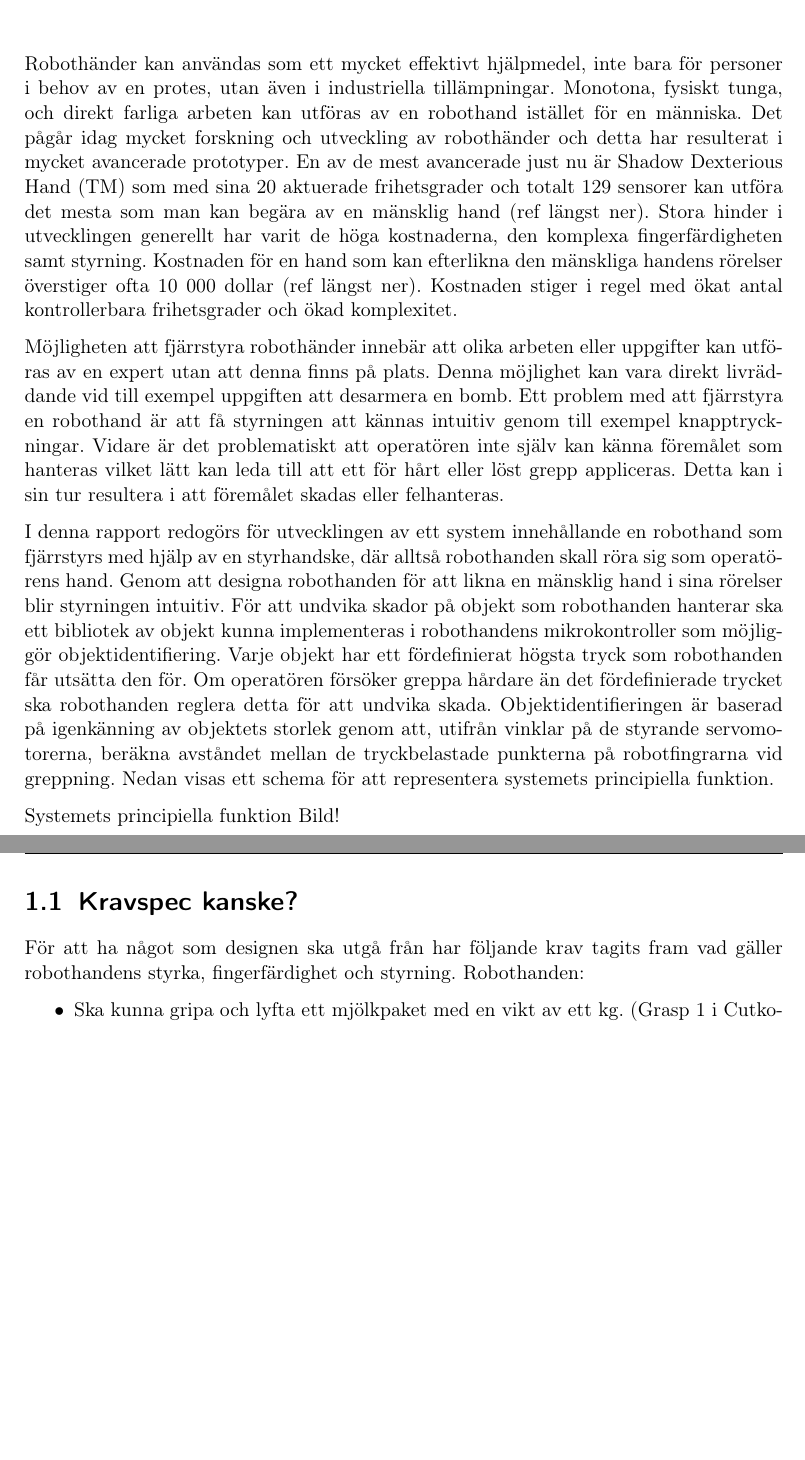
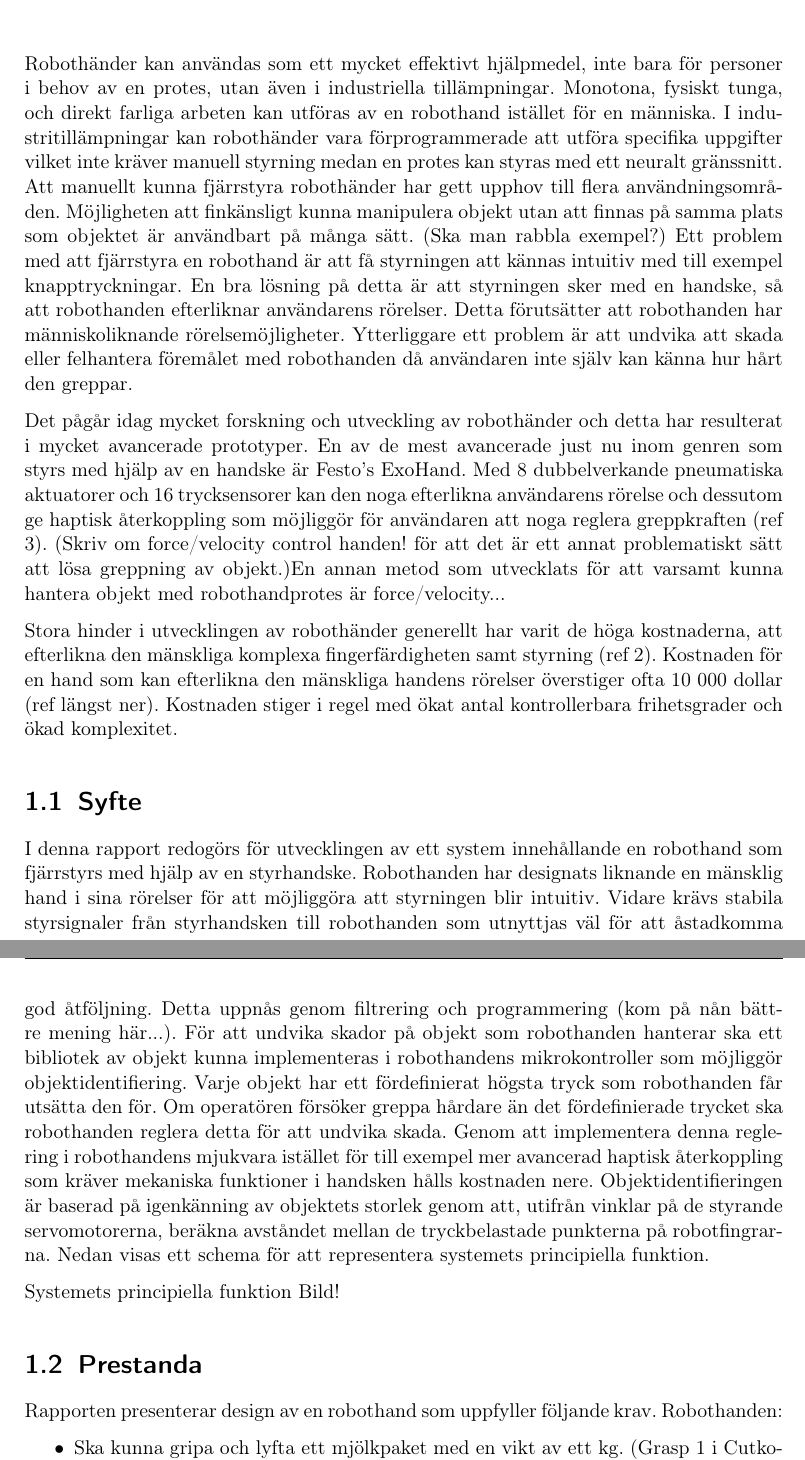
Before and after one commit to Cadynum/kandidat, a LaTeX document (Slutrapport/main.tex, which reads Slutrapport/intro.tex): two parts of pages 2 and 3 of 9, joined at a grey line, cut so that both start at the same text, the shorter picture padded with empty space. Compiled offline with pdfLaTeX.

Commit message:
En jävla massa

```diff
--- a/Slutrapport/intro.tex
+++ b/Slutrapport/intro.tex
@@ -1,26 +1,28 @@
+
+%Denna första del fungerar som bekgrund, men behöver ingen rubrik tycker jag. Hamnar direkt under rubriken Inledning.
+Robothänder kan användas som ett mycket effektivt hjälpmedel, inte bara för personer i behov av en protes, utan även i industriella tillämpningar. Monotona, fysiskt tunga, och direkt farliga arbeten kan utföras av en robothand istället för en människa. I industritillämpningar kan robothänder vara förprogrammerade att utföra specifika uppgifter vilket inte kräver manuell styrning medan en protes kan styras med ett neuralt gränssnitt. Att manuellt kunna fjärrstyra robothänder har gett upphov till flera användningsområden. Möjligheten att finkänsligt kunna manipulera objekt utan att finnas på samma plats som objektet är användbart på många sätt. (Ska man rabbla exempel?) Ett problem med att fjärrstyra en robothand är att få styrningen att kännas intuitiv med till exempel knapptryckningar. En bra lösning på detta är att styrningen sker med en handske, så att robothanden efterliknar användarens rörelser. Detta förutsätter att robothanden har människoliknande rörelsemöjligheter. Ytterliggare ett problem är att undvika att skada eller felhantera föremålet med robothanden då användaren inte själv kan känna hur hårt den greppar.
+
+ Det pågår idag mycket forskning och utveckling av robothänder och detta har resulterat i mycket avancerade prototyper.  En av de mest avancerade just nu inom genren som styrs med hjälp av en handske är Festo's ExoHand. Med 8 dubbelverkande pneumatiska aktuatorer och 16 trycksensorer kan den noga efterlikna användarens rörelse och dessutom ge haptisk återkoppling som möjliggör för användaren att noga reglera greppkraften (ref 3). (Skriv om force/velocity control handen! för att det är ett annat problematiskt sätt att lösa greppning av objekt.)En annan metod som utvecklats för att varsamt kunna hantera objekt med robothandprotes är force/velocity...
+
+Stora hinder i utvecklingen av robothänder generellt har varit de höga kostnaderna, att efterlikna den mänskliga komplexa fingerfärdigheten samt styrning (ref 2). Kostnaden för en hand som kan efterlikna den mänskliga handens rörelser överstiger ofta 10 000 dollar (ref längst ner). Kostnaden stiger i regel med ökat antal kontrollerbara frihetsgrader och ökad komplexitet.
 
 
-Robothänder kan användas som ett mycket effektivt hjälpmedel, inte bara för personer i behov av en protes, utan även i industriella tillämpningar. Monotona, fysiskt tunga, och direkt farliga arbeten kan utföras av en robothand istället för en människa.  Det pågår idag mycket forskning och utveckling av robothänder och detta har resulterat i mycket avancerade prototyper. En av de mest avancerade just nu är Shadow Dexterious Hand (TM) som med sina 20 aktuerade frihetsgrader och totalt 129 sensorer kan utföra det mesta som man kan begära av en mänsklig hand (ref längst ner). Stora hinder i utvecklingen generellt har varit de höga kostnaderna, den komplexa fingerfärdigheten samt styrning. Kostnaden för en hand som kan efterlikna den mänskliga handens rörelser överstiger ofta 10 000 dollar (ref längst ner). Kostnaden stiger i regel med ökat antal kontrollerbara frihetsgrader och ökad komplexitet.
-
-
-Möjligheten att fjärrstyra robothänder innebär att olika arbeten eller uppgifter kan utföras av en expert utan att denna finns på plats. Denna möjlighet kan vara direkt livräddande vid till exempel uppgiften att desarmera en bomb. Ett problem med att fjärrstyra en robothand är att få styrningen att kännas intuitiv genom till exempel knapptryckningar. Vidare är det problematiskt att operatören inte själv kan känna föremålet som hanteras vilket lätt kan leda till att ett för hårt eller löst grepp appliceras. Detta kan i sin tur resultera i att föremålet skadas eller felhanteras.
 
 %Möjligtvis ska det läggas ill lite om hur reglering gått till i tidigare modeller.
 %Föregående stycke är inte klart /Chris
 
-% "Contributions".
-I denna rapport redogörs för utvecklingen av ett system innehållande en robothand som fjärrstyrs med hjälp av en styrhandske, där alltså robothanden skall röra sig som operatörens hand. Genom att designa robothanden för att likna en mänsklig hand i sina rörelser blir styrningen intuitiv. För att undvika skador på objekt som robothanden hanterar ska ett bibliotek av objekt kunna implementeras i robothandens mikrokontroller som möjliggör objektidentifiering. Varje objekt har ett fördefinierat högsta tryck som robothanden får utsätta den för. Om operatören försöker greppa hårdare än det fördefinierade trycket ska robothanden reglera detta för att undvika skada.
-Objektidentifieringen är baserad på igenkänning av objektets storlek genom att, utifrån vinklar på de styrande servomotorerna, beräkna avståndet mellan de tryckbelastade punkterna på robotfingrarna vid greppning. Nedan visas ett schema för att representera systemets principiella funktion.
+\section{Syfte}% "Contributions" -- Syfte.
+I denna rapport redogörs för utvecklingen av ett system innehållande en robothand som fjärrstyrs med hjälp av en styrhandske. Robothanden har designats liknande en mänsklig hand i sina rörelser för att möjliggöra att styrningen blir intuitiv. Vidare krävs stabila styrsignaler från styrhandsken till robothanden som utnyttjas väl för att åstadkomma god åtföljning. Detta uppnås genom filtrering och programmering (kom på nån bättre mening här...). För att undvika skador på objekt som robothanden hanterar ska ett bibliotek av objekt kunna implementeras i robothandens mikrokontroller som möjliggör objektidentifiering. Varje objekt har ett fördefinierat högsta tryck som robothanden får utsätta den för. Om operatören försöker greppa hårdare än det fördefinierade trycket ska robothanden reglera detta för att undvika skada. Genom att implementera denna reglering i robothandens mjukvara istället för till exempel mer avancerad haptisk återkoppling som kräver mekaniska funktioner i handsken hålls kostnaden nere.
+Objektidentifieringen är baserad på igenkänning av objektets storlek genom att, utifrån vinklar på de styrande servomotorerna, beräkna avståndet mellan de tryckbelastade punkterna på robotfingrarna. Nedan visas ett schema för att representera systemets principiella funktion.
 
 Systemets principiella funktion Bild!
 
 
-\section{Kravspec kanske?}
+\section{Prestanda}
 
-För att ha något som designen ska utgå från har följande krav tagits fram vad gäller robothandens styrka, fingerfärdighet och styrning.
- Robothanden:
+Rapporten presenterar design av en robothand som uppfyller följande krav. Robothanden:
 \begin{itemize}
-\item Ska kunna gripa och lyfta ett mjölkpaket med en vikt av ett kg. (Grasp 1 i Cutkoskys grepphierarki \ref{cutshand})
+\item Ska kunna gripa och lyfta ett mjölkpaket med en vikt av ett kg. (Grasp 1 i Cutkoskys grepphierarki \ref{cutshand}) %Glöm inte förklara Cutkosky nånstans!
 \item Ska kunna gripa och lyfta en mutter av storlek M10 mellan tumme och pekfinger. (Grasp 9 i Cutkoskys grepphierarki \ref{cutshand})
 \item Ska klara att lyfta en last motsvarande ett kg på mitten av två fingrar.
 \item Ska kunna lyfta upp en snusdosa.
```
Also changed, not shown: Slutrapport/intro.tex (19 more changed lines).
